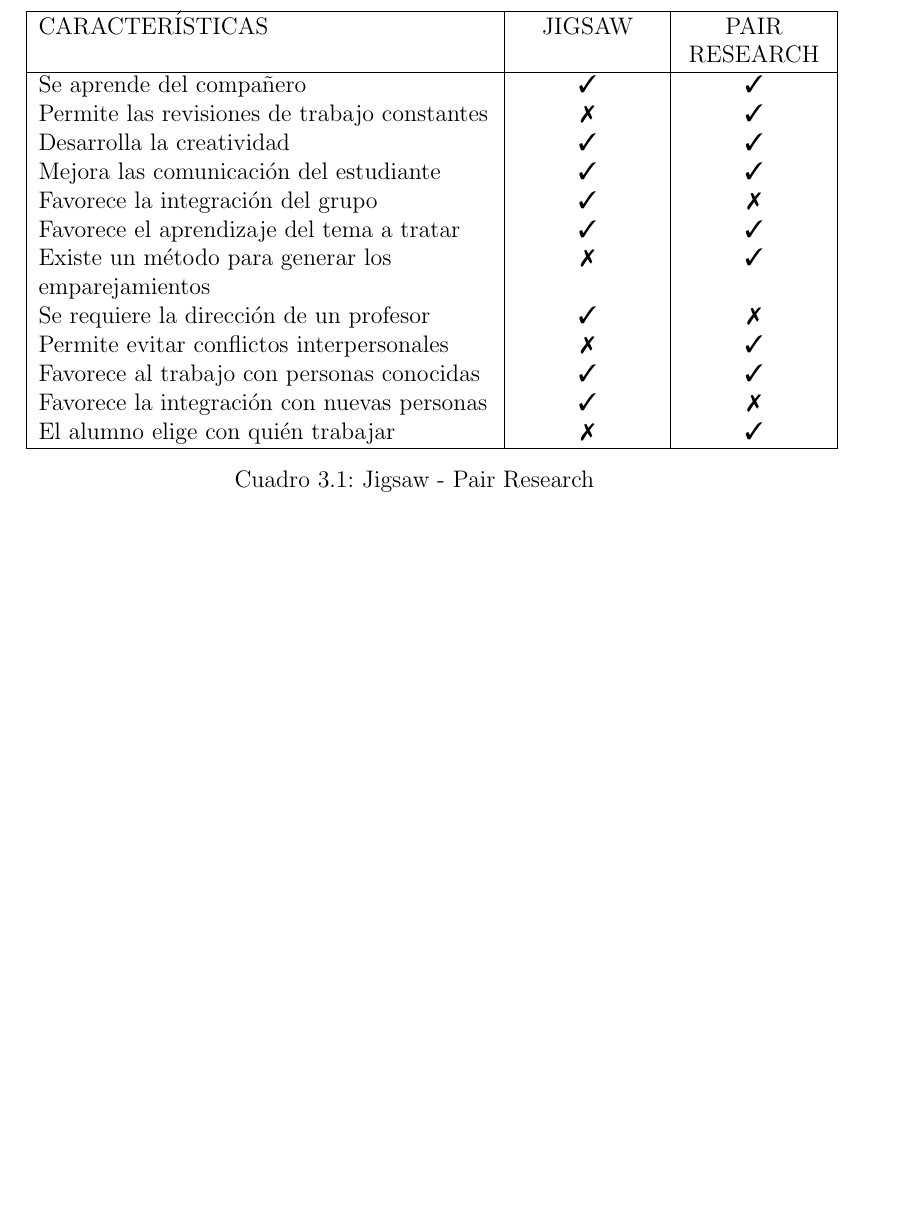
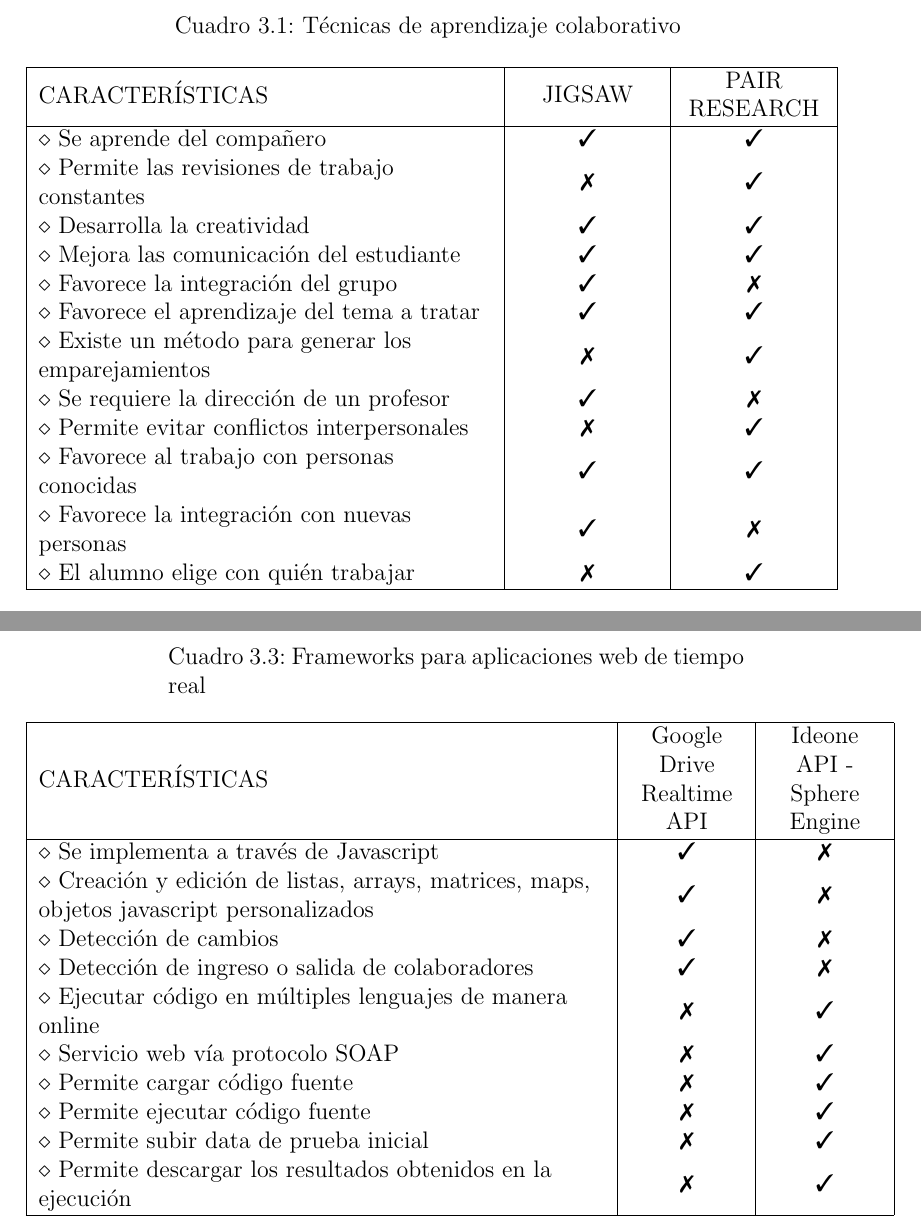
Before and after one commit to leiparov/TesisJigsaw, a LaTeX document (main.tex, which reads chapters/chapter03.tex): part of page 34 of 49 before the commit and two parts of pages 34 and 45 of 50 after it, the two joined at a grey line, cut at the place of the change, the shorter picture padded with empty space. Compiled offline with pdfLaTeX.

Commit message:
EA - 20140702 13:00h

```diff
--- a/chapters/chapter03.tex
+++ b/chapters/chapter03.tex
@@ -44,30 +44,28 @@ Pair Research es una generalización de la programación en pares. Cada semana,
 La matriz de preferencias sirve para influir en la asignación de parejas de tal forma que aquellos con preferencia mutua positiva sean siempre emparejados mientras que aquellos con preferencia mutua negativa nunca sean emparejados y además se empareje de forma aleatoria a los miembros con preferencia mutua neutral. Para generar las vinculaciones, el sistema utiliza las preferencias ingresadas para formar un grafo ponderado cuyos nodos representan a los miembros del grupo y el grafo contiene un arco entre dos nodos si y solamente si ambos miembros tienen preferencias no negativas. El peso de una arista entre dos miembros es el promedio de sus preferencias mutuas más un plus siempre que ambos miembros no hayan sido emparejados recientemente. Por otro lado, para el caso de aquellos miembros con preferencias neutrales, el sistema agrega una perturbación aleatoria para hacer la asignación entre dichos miembros del grupo \cite{miller_pair_2014}.\\
 
 La finalidad de la investigación en parejas o investigación en pares fue mejorar la productividad, el aprendizaje informal y la colaboración. En cuanto a la productividad, los resultados del estudio mostraron que los miembros se sintieron más motivados al trabajar usando esta técnica y realizaron satisfactoriamente sus trabajos asignados. Respecto al aprendizaje, se observó mejoras sobre herramientas específicas, habilidades, trabajos prácticos, aprendizaje sobre los demás miembros de grupo. Finalmente, en cuanto a colaboración, los integrantes de los grupos lograron interactuar con más personas de lo que usualmente lo harían lo cual incrementó sus oportunidades para colaboraciones futuras \cite{miller_pair_2014}.\\
-\begin{table}[!ht]
-\centering
-\begin{tabular}{|L{8cm}|C{2.5cm}|C{2.5cm}|}
+\newpage
+\begin{longtable}{|L{8cm}|C{2.5cm}|C{2.5cm}|}
+\caption{Técnicas de aprendizaje colaborativo}
+\label{tab:tecnicasAC}\\
   \hline
   % after \\: \hline or \cline{col1-col2} \cline{col3-col4} ...
   CARACTERÍSTICAS & JIGSAW & PAIR RESEARCH \\
   \hline
-  Se aprende del compañero & \cmark & \cmark\\
-  Permite las revisiones de trabajo constantes & \xmark & \cmark\\
-  Desarrolla la creatividad & \cmark & \cmark\\
-  Mejora las comunicación del estudiante & \cmark & \cmark\\
-  Favorece la integración del grupo	& \cmark & \xmark\\
-  Favorece el aprendizaje del tema a tratar & \cmark & \cmark\\
-  Existe un método para generar los emparejamientos & \xmark & \cmark\\
-  Se requiere la dirección de un profesor &	\cmark & \xmark	\\
-  Permite evitar conflictos interpersonales & \xmark &	\cmark\\
-  Favorece al trabajo con personas conocidas & \cmark & \cmark\\
-  Favorece la integración con nuevas personas &	\cmark & \xmark \\
-  El alumno elige con quién trabajar & \xmark & \cmark\\
+  $\diamond$ Se aprende del compañero & \cmark & \cmark\\
+  $\diamond$ Permite las revisiones de trabajo constantes & \xmark & \cmark\\
+  $\diamond$ Desarrolla la creatividad & \cmark & \cmark\\
+  $\diamond$ Mejora las comunicación del estudiante & \cmark & \cmark\\
+  $\diamond$ Favorece la integración del grupo	& \cmark & \xmark\\
+  $\diamond$ Favorece el aprendizaje del tema a tratar & \cmark & \cmark\\
+  $\diamond$ Existe un método para generar los emparejamientos & \xmark & \cmark\\
+  $\diamond$ Se requiere la dirección de un profesor &	\cmark & \xmark	\\
+  $\diamond$ Permite evitar conflictos interpersonales & \xmark &	\cmark\\
+  $\diamond$ Favorece al trabajo con personas conocidas & \cmark & \cmark\\
+  $\diamond$ Favorece la integración con nuevas personas &	\cmark & \xmark \\
+  $\diamond$ El alumno elige con quién trabajar & \xmark & \cmark\\
   \hline
-\end{tabular}
-\caption{Jigsaw - Pair Research}
-\label{tab:jigsaw-pairResearch}
-\end{table}
+\end{longtable}
 
 \newpage
 \section{Herramientas para el aprendizaje colaborativo}
@@ -326,3 +324,22 @@ Esta API posee las siguientes funcionalidades:
   \includegraphics[scale=0.5]{figuras/ideone.jpg}\\
   \caption{Ideone}\label{fig:ideone}
 \end{figure}
+
+\begin{longtable}{|L{10cm}|C{2cm}|C{2cm}|}
+\caption{Frameworks para aplicaciones web de tiempo real}
+\label{tab:frameworks}\\
+\hline
+CARACTERÍSTICAS & Google Drive Realtime API	& Ideone API - Sphere Engine\\
+\hline
+$\diamond$ Se implementa a través de Javascript	&\cmark	&\xmark	\\
+$\diamond$ Creación y edición de listas, arrays, matrices, maps, objetos javascript personalizados		&\cmark	&\xmark	\\
+$\diamond$ Detección de cambios	&\cmark	&\xmark	\\
+$\diamond$ Detección de ingreso o salida de colaboradores	&\cmark	&\xmark	\\
+$\diamond$ Ejecutar código en múltiples lenguajes de manera online	&\xmark	&\cmark	\\
+$\diamond$ Servicio web vía protocolo SOAP	&\xmark	&\cmark	\\
+$\diamond$ Permite cargar código fuente	&\xmark	&\cmark	\\
+$\diamond$ Permite ejecutar código fuente	&\xmark	&\cmark	\\
+$\diamond$ Permite subir data de prueba inicial	&\xmark	&\cmark	\\
+$\diamond$ Permite descargar los resultados obtenidos en la ejecución	&\xmark	&\cmark	\\
+\hline
+\end{longtable}
```
Also changed, not shown: main.tex (+3 -3 lines), main.pdf, chapters/chapter03.tex (82 more changed lines), 2 other files.
